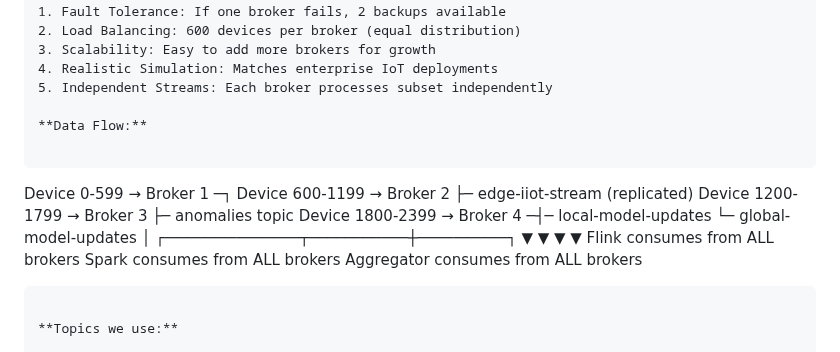
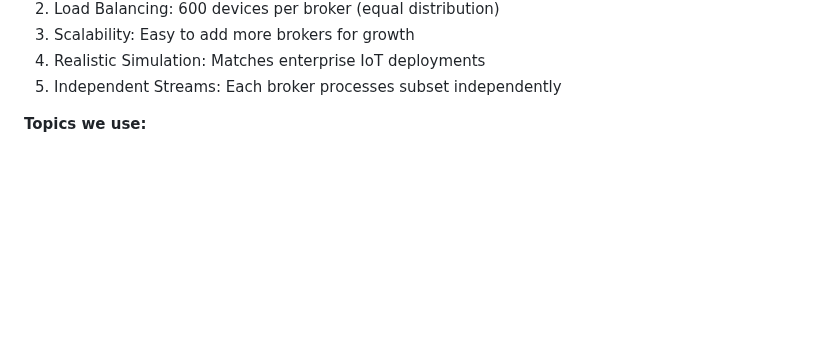
Before and after one commit to suu00k1459/OST, a Markdown page: SYSTEM.md, the part around one of its changes. Rendered like a GitHub page; blank space fills up the shorter version.

````diff
--- a/SYSTEM.md
+++ b/SYSTEM.md
@@ -196,23 +196,9 @@ Multi-Broker Kafka Cluster:
 4. Realistic Simulation: Matches enterprise IoT deployments
 5. Independent Streams: Each broker processes subset independently
 
-**Data Flow:**
 
-```
 
-Device 0-599 → Broker 1 ─┐
-Device 600-1199 → Broker 2 ├─ edge-iiot-stream (replicated)
-Device 1200-1799 → Broker 3 ├─ anomalies topic
-Device 1800-2399 → Broker 4 ─┤─ local-model-updates
-└─ global-model-updates
-│
-┌───────────────┬───────────┼──────────┐
-▼ ▼ ▼ ▼
-Flink consumes from ALL brokers
-Spark consumes from ALL brokers
-Aggregator consumes from ALL brokers
 
-```
 
 **Topics we use:**
 
````
Also changed, not shown: other parts of SYSTEM.md (+1 -1 lines).
